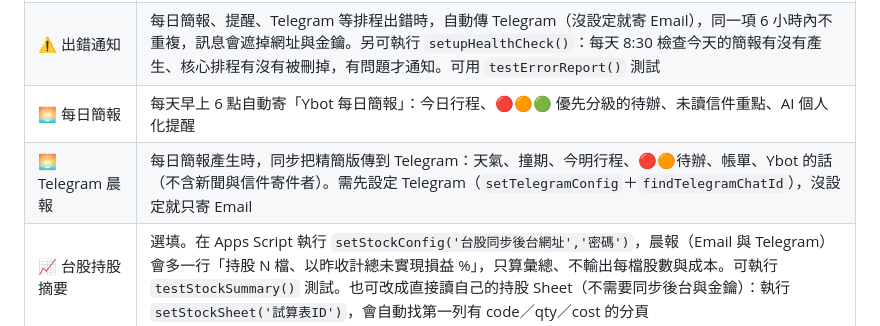
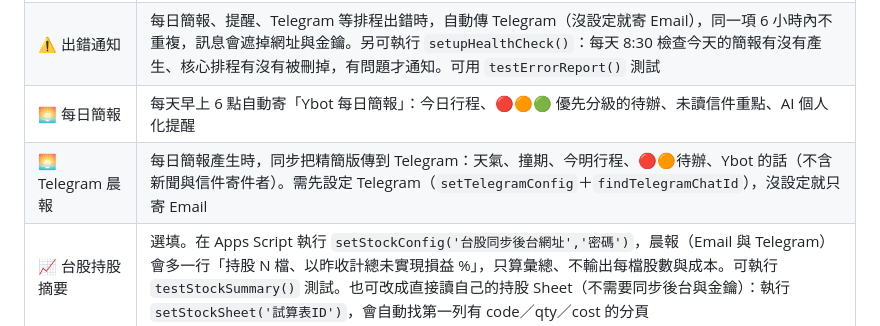
Before and after one commit to cyysongyy/Ybot, a Markdown page: README.md, the part around the change. GitHub-like rendering.

Commit message:
README：Telegram 晨報不再含帳單
Co-Authored-By: Claude Sonnet 5.5 <noreply@anthropic.com>
Claude-Session: https://claude.ai/code/session_01422w39GkHzLh84Yw1UWWrv

```diff
--- a/README.md
+++ b/README.md
@@ -21,7 +21,7 @@
 | ⏰ 到點提醒 | 提醒時間一到，後台每 10 分鐘檢查一次：有設定 Telegram 就傳訊息並附「✅ 完成／⏰ 延後 1 小時」按鈕（按鈕約 1 分鐘內生效，需先執行 `setupTelegramPoll()`）；沒設定或傳失敗才寄 Email |
 | ⚠️ 出錯通知 | 每日簡報、提醒、Telegram 等排程出錯時，自動傳 Telegram（沒設定就寄 Email），同一項 6 小時內不重複，訊息會遮掉網址與金鑰。另可執行 `setupHealthCheck()`：每天 8:30 檢查今天的簡報有沒有產生、核心排程有沒有被刪掉，有問題才通知。可用 `testErrorReport()` 測試 |
 | 🌅 每日簡報 | 每天早上 6 點自動寄「Ybot 每日簡報」：今日行程、🔴🟠🟢 優先分級的待辦、未讀信件重點、AI 個人化提醒 |
-| 🌅 Telegram 晨報 | 每日簡報產生時，同步把精簡版傳到 Telegram：天氣、撞期、今明行程、🔴🟠待辦、帳單、Ybot 的話（不含新聞與信件寄件者）。需先設定 Telegram（`setTelegramConfig`＋`findTelegramChatId`），沒設定就只寄 Email |
+| 🌅 Telegram 晨報 | 每日簡報產生時，同步把精簡版傳到 Telegram：天氣、撞期、今明行程、🔴🟠待辦、Ybot 的話（不含新聞與信件寄件者）。需先設定 Telegram（`setTelegramConfig`＋`findTelegramChatId`），沒設定就只寄 Email |
 | 📈 台股持股摘要 | 選填。在 Apps Script 執行 `setStockConfig('台股同步後台網址','密碼')`，晨報（Email 與 Telegram）會多一行「持股 N 檔、以昨收計總未實現損益 %」，只算彙總、不輸出每檔股數與成本。可執行 `testStockSummary()` 測試。也可改成直接讀自己的持股 Sheet（不需要同步後台與金鑰）：執行 `setStockSheet('試算表ID')`，會自動找第一列有 code／qty／cost 的分頁 |
 | 🎯 優先分級 | 待辦／提醒自動分成 🔴今天必須／🟠建議今天／🟢可延後，規則先判斷到期日，AI 只負責「升級」看起來緊急但沒填到期日的項目 |
 | 🌙 晚間彙整 | 晚上 8 點檢查是否還有 🔴🟠 未處理事項，**只有真的有事才寄信**，沒事就不打擾 |
```
